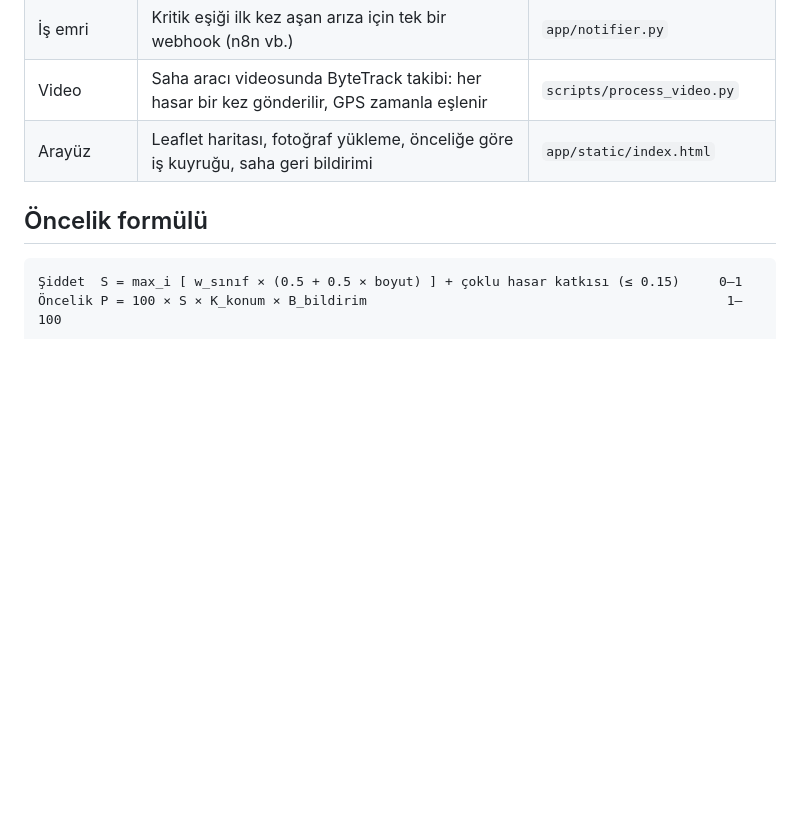
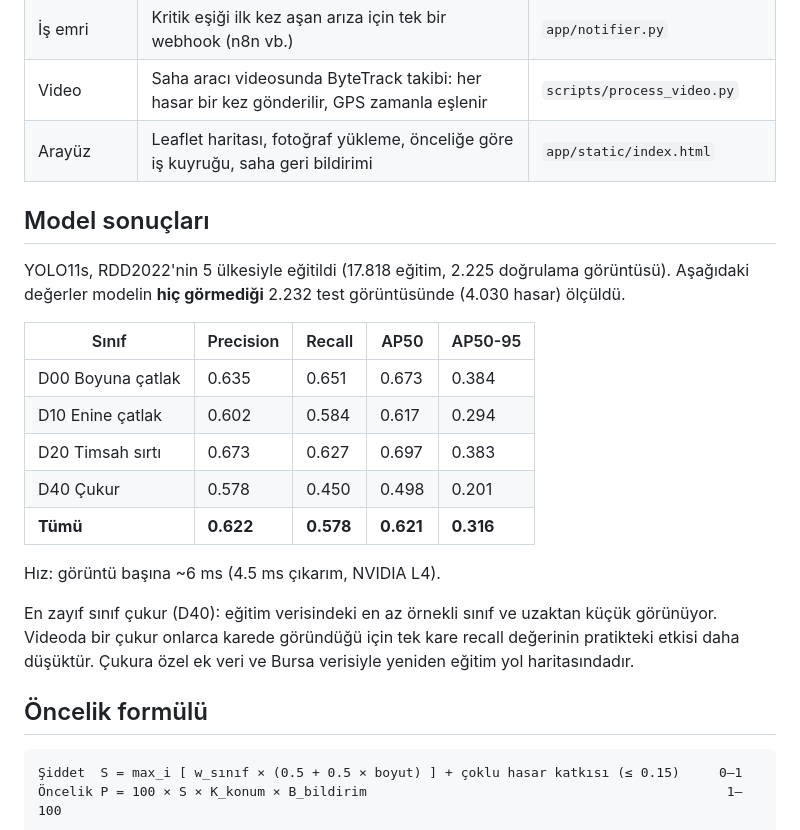
Before and after one commit to mahmutsamiseyhan/yol-hasar-tespit, a Markdown page: README.md, the part around the change. Rendered like a GitHub page; blank space fills up the shorter version.

Commit message:
README: model sonuçları bölümü
Co-Authored-By: Claude Opus 5.5 <noreply@anthropic.com>

```diff
--- a/README.md
+++ b/README.md
@@ -30,6 +30,22 @@ flowchart LR
 | İş emri | Kritik eşiği ilk kez aşan arıza için tek bir webhook (n8n vb.) | `app/notifier.py` |
 | Video | Saha aracı videosunda ByteTrack takibi: her hasar bir kez gönderilir, GPS zamanla eşlenir | `scripts/process_video.py` |
 | Arayüz | Leaflet haritası, fotoğraf yükleme, önceliğe göre iş kuyruğu, saha geri bildirimi | `app/static/index.html` |
+
+## Model sonuçları
+
+YOLO11s, RDD2022'nin 5 ülkesiyle eğitildi (17.818 eğitim, 2.225 doğrulama görüntüsü). Aşağıdaki değerler modelin **hiç görmediği** 2.232 test görüntüsünde (4.030 hasar) ölçüldü.
+
+| Sınıf | Precision | Recall | AP50 | AP50-95 |
+|---|---|---|---|---|
+| D00 Boyuna çatlak | 0.635 | 0.651 | 0.673 | 0.384 |
+| D10 Enine çatlak | 0.602 | 0.584 | 0.617 | 0.294 |
+| D20 Timsah sırtı | 0.673 | 0.627 | 0.697 | 0.383 |
+| D40 Çukur | 0.578 | 0.450 | 0.498 | 0.201 |
+| **Tümü** | **0.622** | **0.578** | **0.621** | **0.316** |
+
+Hız: görüntü başına ~6 ms (4.5 ms çıkarım, NVIDIA L4).
+
+En zayıf sınıf çukur (D40): eğitim verisindeki en az örnekli sınıf ve uzaktan küçük görünüyor. Videoda bir çukur onlarca karede göründüğü için tek kare recall değerinin pratikteki etkisi daha düşüktür. Çukura özel ek veri ve Bursa verisiyle yeniden eğitim yol haritasındadır.
 
 ## Öncelik formülü
 
```
